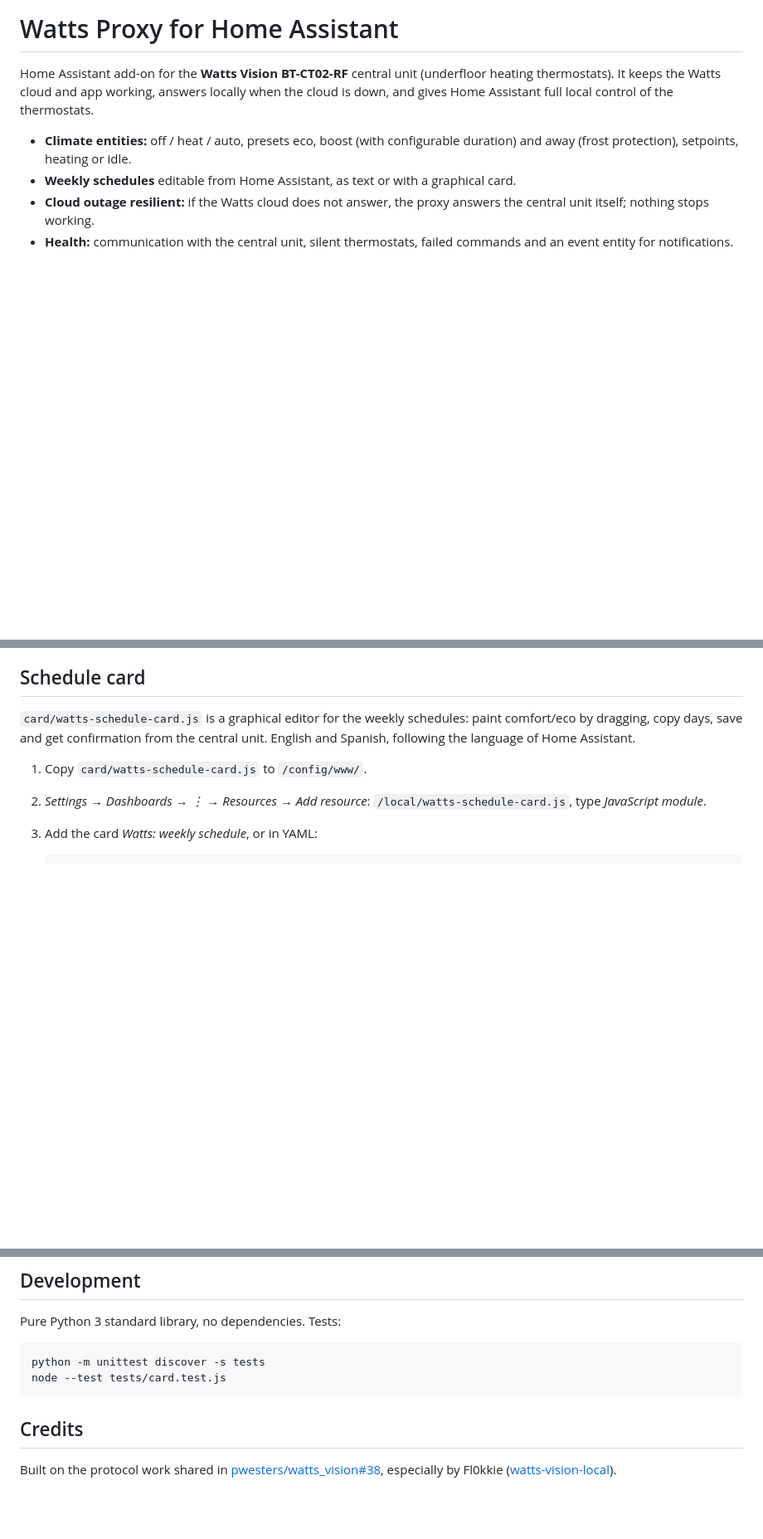
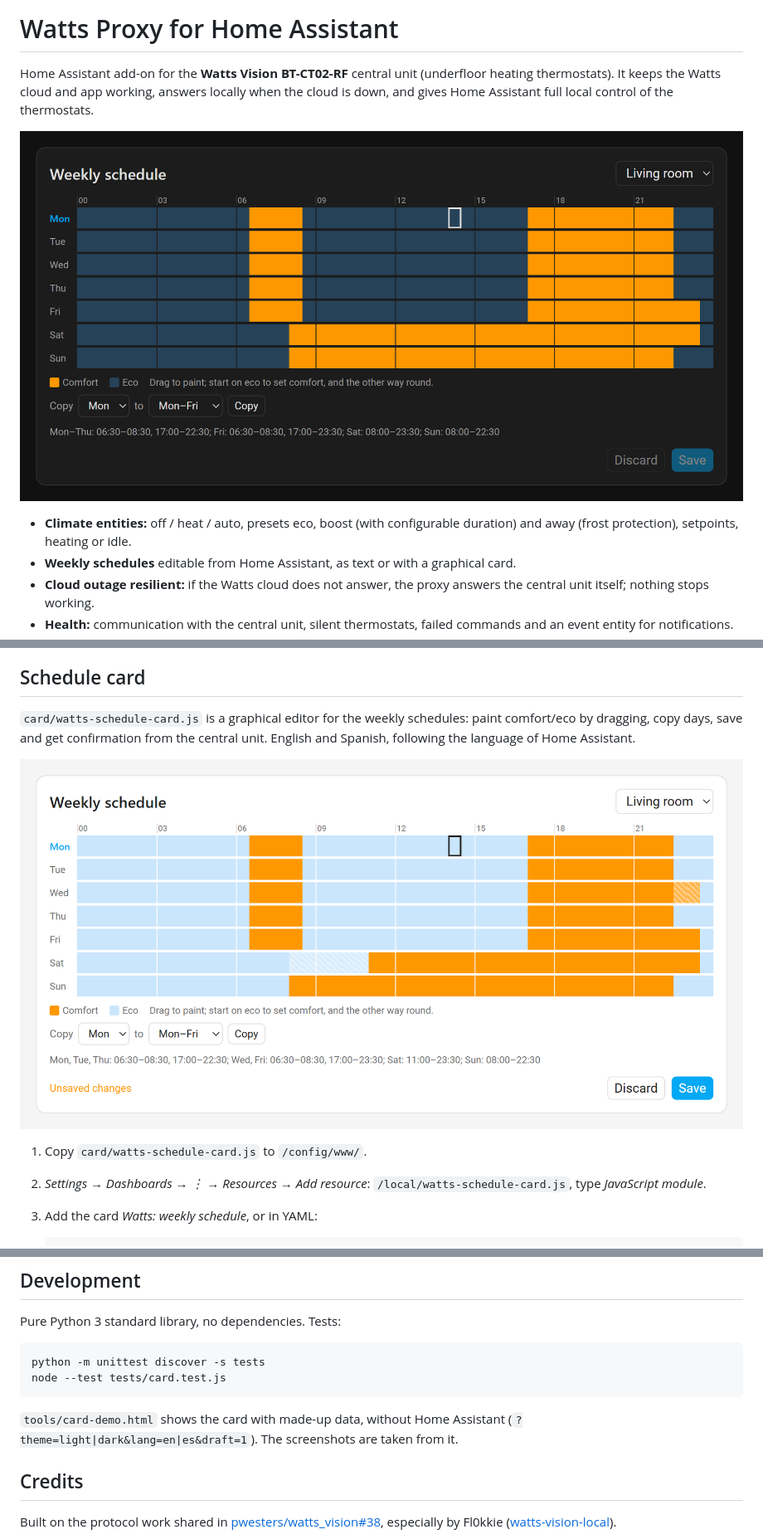
Before and after one commit to Victor-DevLabs/ha-watts-proxy, a Markdown page: README.md, 3 parts joined by grey strips. Shown at 83% size. GitHub-like rendering; pictures changed too: images/schedule-card-dark.png (added), images/schedule-card-light.png (added); blank space fills up the shorter version.

Commit message:
Add screenshots of the schedule card and a demo page
Co-Authored-By: Claude Opus 5.5 <noreply@anthropic.com>

````diff
--- a/README.md
+++ b/README.md
@@ -3,6 +3,8 @@
 Home Assistant add-on for the **Watts Vision BT-CT02-RF** central unit (underfloor heating
 thermostats). It keeps the Watts cloud and app working, answers locally when the cloud
 is down, and gives Home Assistant full local control of the thermostats.
+
+![Weekly schedule card](images/schedule-card-dark.png)
 
 - **Climate entities:** off / heat / auto, presets eco, boost (with configurable
   duration) and away (frost protection), setpoints, heating or idle.
@@ -33,6 +35,8 @@ a DNS rewrite for the central unit (for example with AdGuard Home).
 `card/watts-schedule-card.js` is a graphical editor for the weekly schedules: paint
 comfort/eco by dragging, copy days, save and get confirmation from the central unit.
 English and Spanish, following the language of Home Assistant.
+
+![Editing a schedule: changed cells are hatched until saved](images/schedule-card-light.png)
 
 1. Copy `card/watts-schedule-card.js` to `/config/www/`.
 2. *Settings → Dashboards → ⋮ → Resources → Add resource*:
@@ -66,6 +70,9 @@ python -m unittest discover -s tests
 node --test tests/card.test.js
 ```
 
+`tools/card-demo.html` shows the card with made-up data, without Home Assistant
+(`?theme=light|dark&lang=en|es&draft=1`). The screenshots are taken from it.
+
 ## Credits
 
 Built on the protocol work shared in
````
Also changed, not shown: 1 other file.
